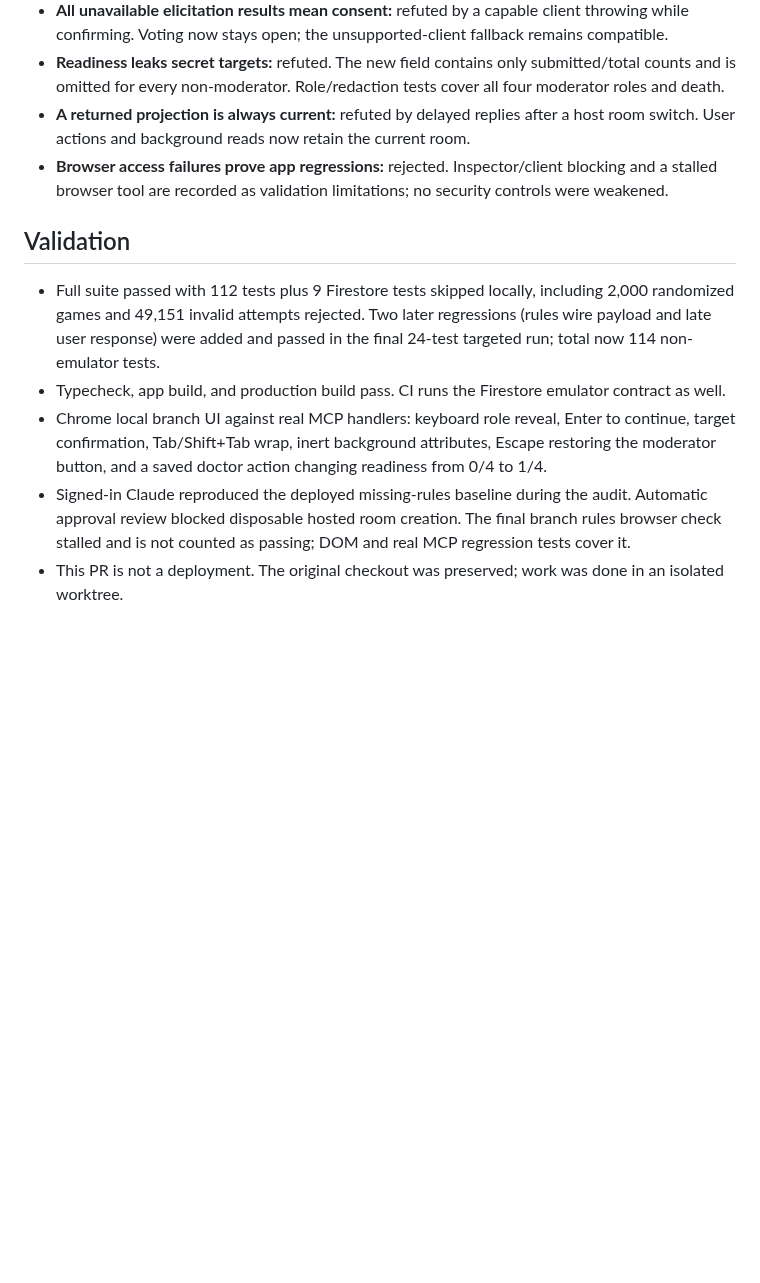
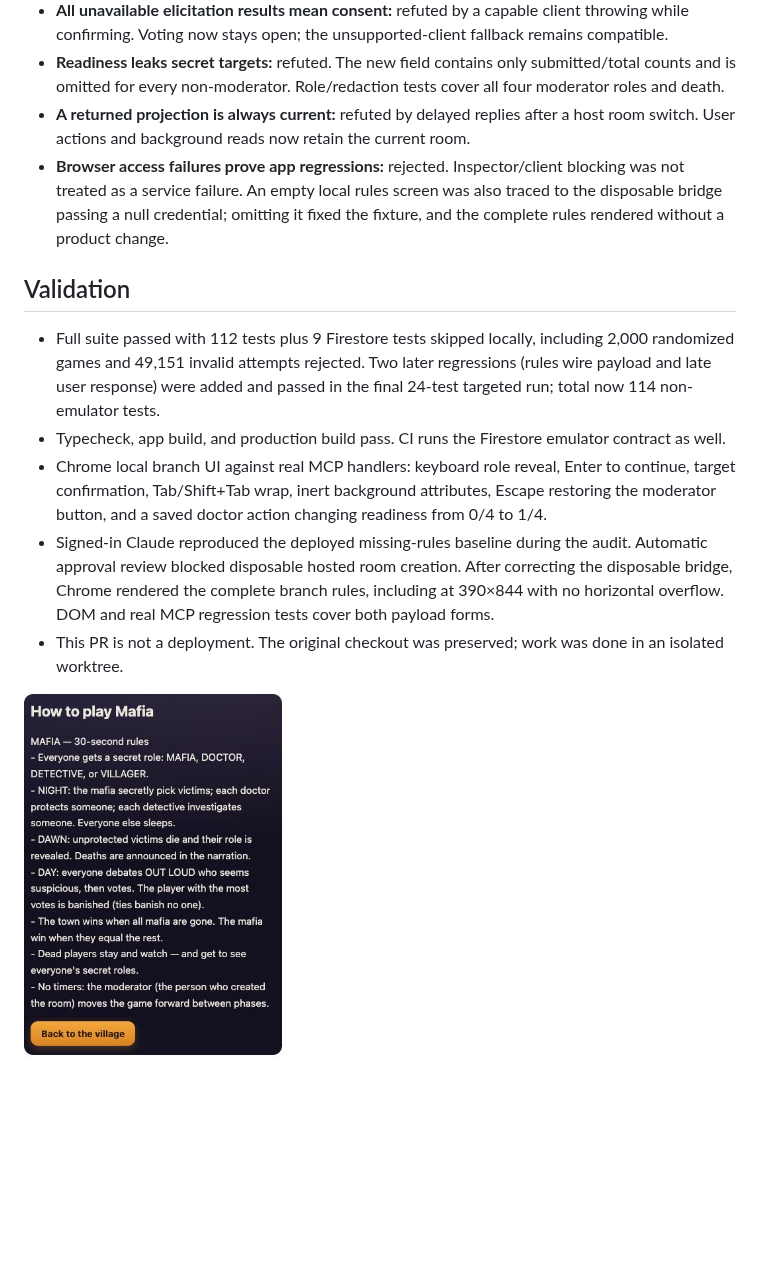
Before and after one commit to willtech3/mafia, a Markdown page: docs/review-2026-09-05/README.md, the part around the change. Drawn GitHub-style; pictures changed too: docs/review-2026-09-05/rules-mobile.png (added); blank space fills up the shorter version.

Commit message:
docs: record completed mobile rules acceptance

```diff
--- a/docs/review-2026-09-05/README.md
+++ b/docs/review-2026-09-05/README.md
@@ -17,12 +17,14 @@
 - **All unavailable elicitation results mean consent:** refuted by a capable client throwing while confirming. Voting now stays open; the unsupported-client fallback remains compatible.
 - **Readiness leaks secret targets:** refuted. The new field contains only submitted/total counts and is omitted for every non-moderator. Role/redaction tests cover all four moderator roles and death.
 - **A returned projection is always current:** refuted by delayed replies after a host room switch. User actions and background reads now retain the current room.
-- **Browser access failures prove app regressions:** rejected. Inspector/client blocking and a stalled browser tool are recorded as validation limitations; no security controls were weakened.
+- **Browser access failures prove app regressions:** rejected. Inspector/client blocking was not treated as a service failure. An empty local rules screen was also traced to the disposable bridge passing a null credential; omitting it fixed the fixture, and the complete rules rendered without a product change.
 
 ## Validation
 
 - Full suite passed with 112 tests plus 9 Firestore tests skipped locally, including 2,000 randomized games and 49,151 invalid attempts rejected. Two later regressions (rules wire payload and late user response) were added and passed in the final 24-test targeted run; total now 114 non-emulator tests.
 - Typecheck, app build, and production build pass. CI runs the Firestore emulator contract as well.
 - Chrome local branch UI against real MCP handlers: keyboard role reveal, Enter to continue, target confirmation, Tab/Shift+Tab wrap, inert background attributes, Escape restoring the moderator button, and a saved doctor action changing readiness from 0/4 to 1/4.
-- Signed-in Claude reproduced the deployed missing-rules baseline during the audit. Automatic approval review blocked disposable hosted room creation. The final branch rules browser check stalled and is not counted as passing; DOM and real MCP regression tests cover it.
+- Signed-in Claude reproduced the deployed missing-rules baseline during the audit. Automatic approval review blocked disposable hosted room creation. After correcting the disposable bridge, Chrome rendered the complete branch rules, including at 390×844 with no horizontal overflow. DOM and real MCP regression tests cover both payload forms.
 - This PR is not a deployment. The original checkout was preserved; work was done in an isolated worktree.
+
+![Complete rules on mobile](rules-mobile.png)
```
